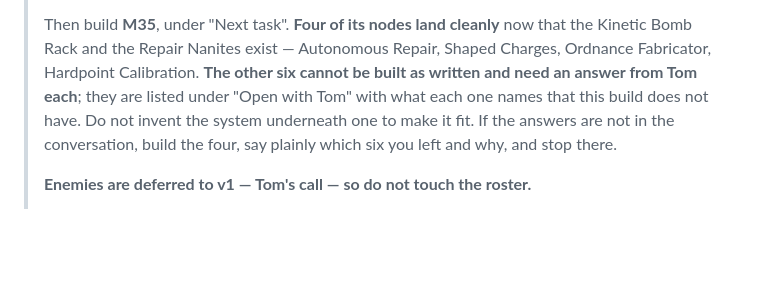
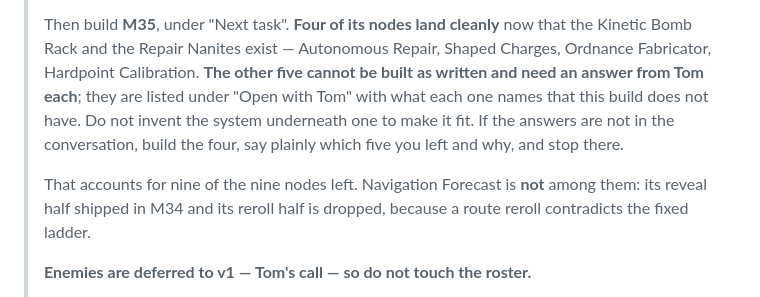
Before and after one commit to TheAIgnostic/lunar-lander, a Markdown page: ROADMAP_STATUS.md, the part around the change. GitHub-like rendering; blank space fills up the shorter version.

Commit message:
docs: the handover prompt said six blocked nodes; it is five
Navigation Forecast came off that list in M34 - its reveal half shipped and the
reroll half is dropped, because a route reroll contradicts the fixed ladder. The
'Open with Tom' entry was corrected and the prompt was not.

Co-Authored-By: Claude Opus 5 <noreply@anthropic.com>

```diff
--- a/ROADMAP_STATUS.md
+++ b/ROADMAP_STATUS.md
@@ -1403,10 +1403,14 @@ eleven modules and nine skill nodes built, and the test procedures written down.
 >
 > Then build **M35**, under "Next task". **Four of its nodes land cleanly** now that the Kinetic Bomb
 > Rack and the Repair Nanites exist — Autonomous Repair, Shaped Charges, Ordnance Fabricator,
-> Hardpoint Calibration. **The other six cannot be built as written and need an answer from Tom
+> Hardpoint Calibration. **The other five cannot be built as written and need an answer from Tom
 > each**; they are listed under "Open with Tom" with what each one names that this build does not
 > have. Do not invent the system underneath one to make it fit. If the answers are not in the
-> conversation, build the four, say plainly which six you left and why, and stop there.
+> conversation, build the four, say plainly which five you left and why, and stop there.
+>
+> That accounts for nine of the nine nodes left. Navigation Forecast is **not** among them: its
+> reveal half shipped in M34 and its reroll half is dropped, because a route reroll contradicts the
+> fixed ladder.
 >
 > **Enemies are deferred to v1 — Tom's call — so do not touch the roster.**
 >
```
